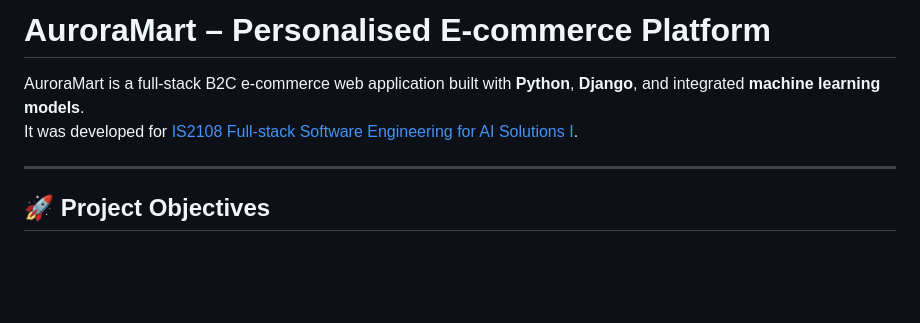
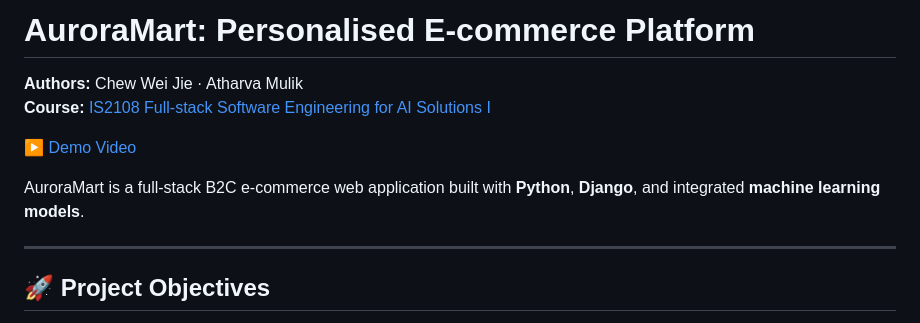
Before and after one commit to happyweijie/AuroraMart, a Markdown page: README.md, the part around the change printed below. Rendered like a GitHub page; blank space fills up the shorter version.

Commit message:
Added authors and demo video to README

```diff
--- a/README.md
+++ b/README.md
@@ -1,6 +1,11 @@
-# AuroraMart – Personalised E-commerce Platform
+# AuroraMart: Personalised E-commerce Platform
+
+**Authors:** Chew Wei Jie · Atharva Mulik
+**Course:** [IS2108 Full-stack Software Engineering for AI Solutions I](https://nusmods.com/courses/IS2108/full-stack-software-engineering-for-ai-solutions-i)
+
+[▶ Demo Video](https://youtu.be/3gnIXxeyQCo)
+
 AuroraMart is a full-stack B2C e-commerce web application built with **Python**, **Django**, and integrated **machine learning models**.
-It was developed for [IS2108 Full-stack Software Engineering for AI Solutions I](https://nusmods.com/courses/IS2108/full-stack-software-engineering-for-ai-solutions-i).
 
 ---
 
```
Also changed, not shown: other parts of README.md (+0 -1 lines).
